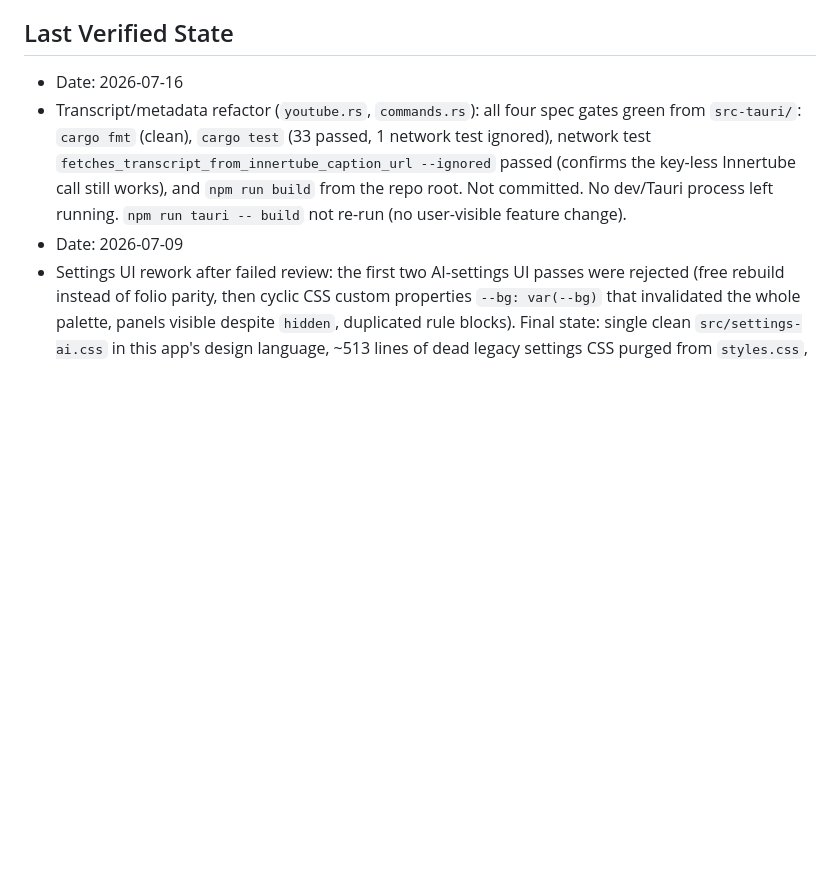
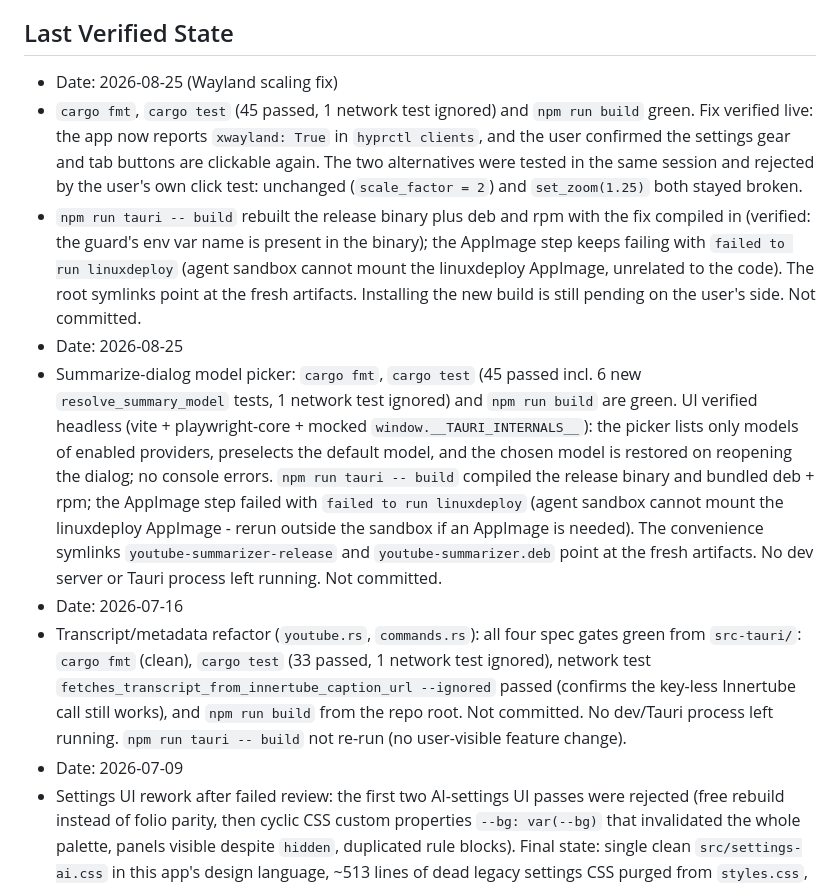
Before and after one commit to ralfkuh-lab/youtube-summarizer, a Markdown page: TODO.md, the part around one of its changes. GitHub-like rendering; blank space fills up the shorter version.

```diff
--- a/TODO.md
+++ b/TODO.md
@@ -109,6 +142,31 @@ The app is now focused on the Tauri 2 implementation with a TypeScript frontend
 
 ## Last Verified State
 
+- Date: 2026-08-25 (Wayland scaling fix)
+- `cargo fmt`, `cargo test` (45 passed, 1 network test ignored) and
+  `npm run build` green. Fix verified live: the app now reports
+  `xwayland: True` in `hyprctl clients`, and the user confirmed the settings
+  gear and tab buttons are clickable again. The two alternatives were tested in
+  the same session and rejected by the user's own click test: unchanged
+  (`scale_factor = 2`) and `set_zoom(1.25)` both stayed broken.
+- `npm run tauri -- build` rebuilt the release binary plus deb and rpm with the
+  fix compiled in (verified: the guard's env var name is present in the binary);
+  the AppImage step keeps failing with `failed to run linuxdeploy` (agent
+  sandbox cannot mount the linuxdeploy AppImage, unrelated to the code). The
+  root symlinks point at the fresh artifacts. Installing the new build is still
+  pending on the user's side. Not committed.
+- Date: 2026-08-25
+- Summarize-dialog model picker: `cargo fmt`, `cargo test` (45 passed incl. 6 new
+  `resolve_summary_model` tests, 1 network test ignored) and `npm run build` are
+  green. UI verified headless (vite + playwright-core + mocked
+  `window.__TAURI_INTERNALS__`): the picker lists only models of enabled
+  providers, preselects the default model, and the chosen model is restored on
+  reopening the dialog; no console errors. `npm run tauri -- build` compiled the
+  release binary and bundled deb + rpm; the AppImage step failed with `failed to
+  run linuxdeploy` (agent sandbox cannot mount the linuxdeploy AppImage - rerun
+  outside the sandbox if an AppImage is needed). The convenience symlinks
+  `youtube-summarizer-release` and `youtube-summarizer.deb` point at the fresh
+  artifacts. No dev server or Tauri process left running. Not committed.
 - Date: 2026-07-16
 - Transcript/metadata refactor (`youtube.rs`, `commands.rs`): all four spec gates
   green from `src-tauri/`: `cargo fmt` (clean), `cargo test` (33 passed, 1 network
```
Also changed, not shown: other parts of TODO.md (+33 -0 lines).
